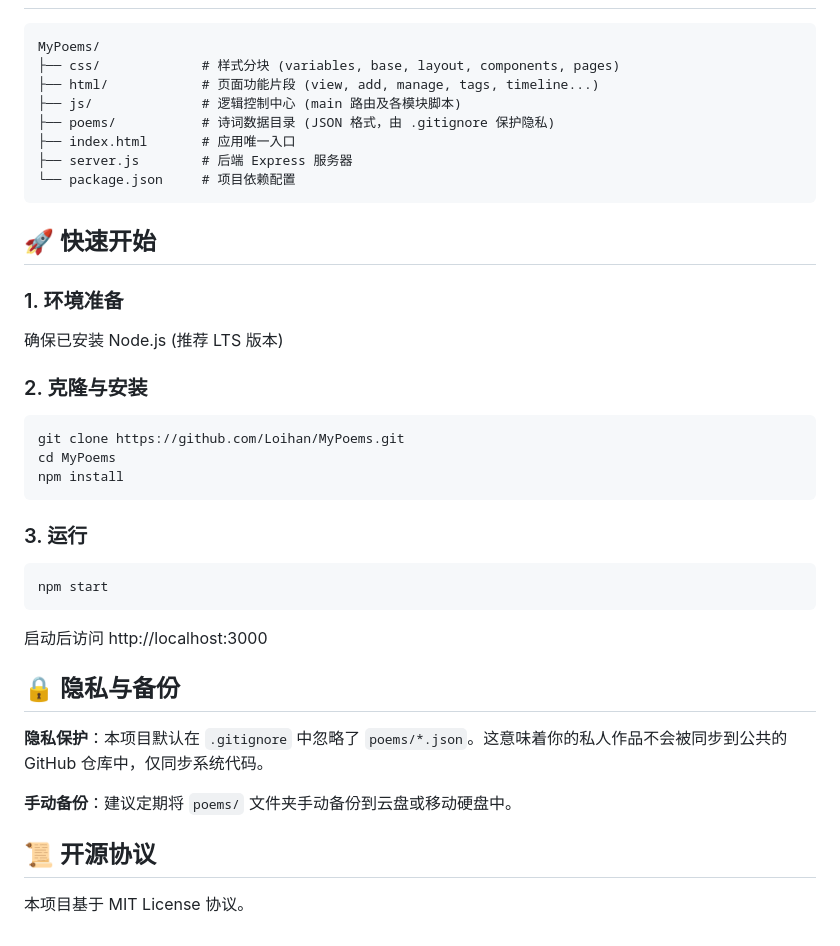
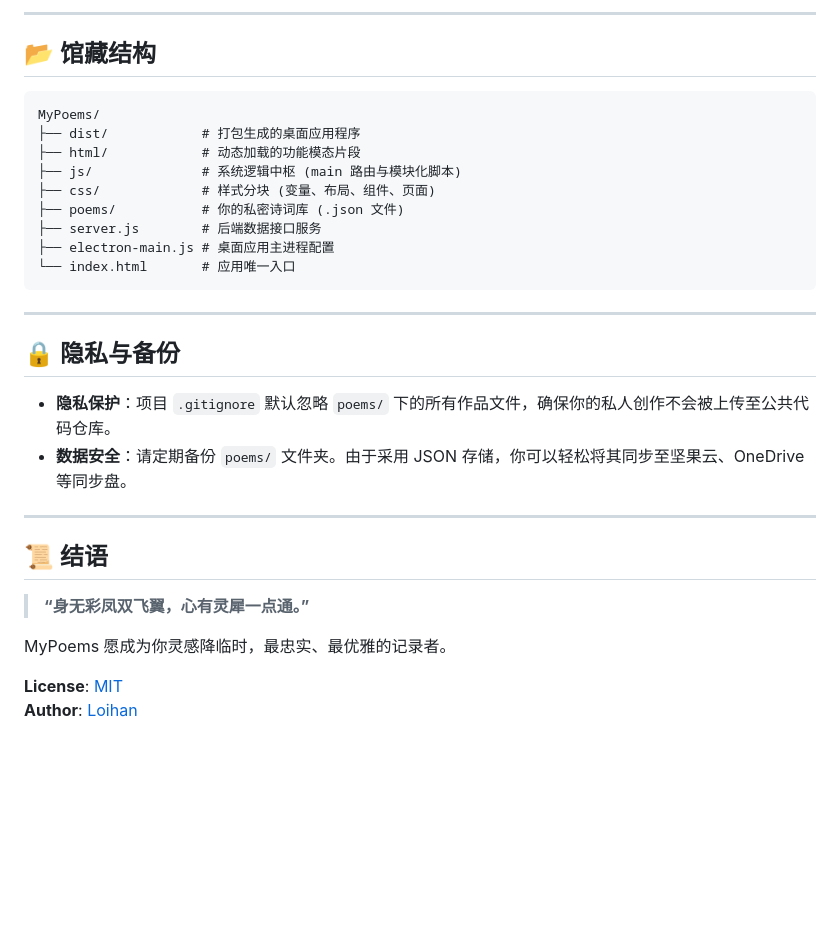
Before and after one commit to Loihan/MyPoems, a Markdown page: README.md, the part around one of its changes. Rendered like a GitHub page; blank space fills up the shorter version.

````diff
--- a/README.md
+++ b/README.md
@@ -45,38 +74,33 @@ MyPoems 是一款专为文学创作者打造的本地化诗词管理、赏析与
+---
+
+## 📂 馆藏结构
 
 ```text
 MyPoems/
-├── css/             # 样式分块 (variables, base, layout, components, pages)
-├── html/            # 页面功能片段 (view, add, manage, tags, timeline...)
-├── js/              # 逻辑控制中心 (main 路由及各模块脚本)
-├── poems/           # 诗词数据目录 (JSON 格式，由 .gitignore 保护隐私)
-├── index.html       # 应用唯一入口
-├── server.js        # 后端 Express 服务器
-└── package.json     # 项目依赖配置
+├── dist/            # 打包生成的桌面应用程序
+├── html/            # 动态加载的功能模态片段
+├── js/              # 系统逻辑中枢 (main 路由与模块化脚本)
+├── css/             # 样式分块 (变量、布局、组件、页面)
+├── poems/           # 你的私密诗词库 (.json 文件)
+├── server.js        # 后端数据接口服务
+├── electron-main.js # 桌面应用主进程配置
+└── index.html       # 应用唯一入口
 ```
 
-## 🚀 快速开始
+---
 
-### 1. 环境准备
-确保已安装 Node.js (推荐 LTS 版本)
-
-### 2. 克隆与安装
-```bash
-git clone https://github.com/Loihan/MyPoems.git
-cd MyPoems
-npm install
-```
-
-### 3. 运行
-```bash
-npm start
-```
-启动后访问 http://localhost:3000
 ## 🔒 隐私与备份
 
-**隐私保护**：本项目默认在 `.gitignore` 中忽略了 `poems/*.json`。这意味着你的私人作品不会被同步到公共的 GitHub 仓库中，仅同步系统代码。
+*   **隐私保护**：项目 `.gitignore` 默认忽略 `poems/` 下的所有作品文件，确保你的私人创作不会被上传至公共代码仓库。
+*   **数据安全**：请定期备份 `poems/` 文件夹。由于采用 JSON 存储，你可以轻松将其同步至坚果云、OneDrive 等同步盘。
 
-**手动备份**：建议定期将 `poems/` 文件夹手动备份到云盘或移动硬盘中。
+---
 
-## 📜 开源协议
+## 📜 结语
 
-本项目基于 MIT License 协议。
+> **“身无彩凤双飞翼，心有灵犀一点通。”**
+
+MyPoems 愿成为你灵感降临时，最忠实、最优雅的记录者。
+
+**License**: [MIT](LICENSE)
+**Author**: [Loihan](https://github.com/Loihan)
````
Also changed, not shown: other parts of README.md (+62 -33 lines).
